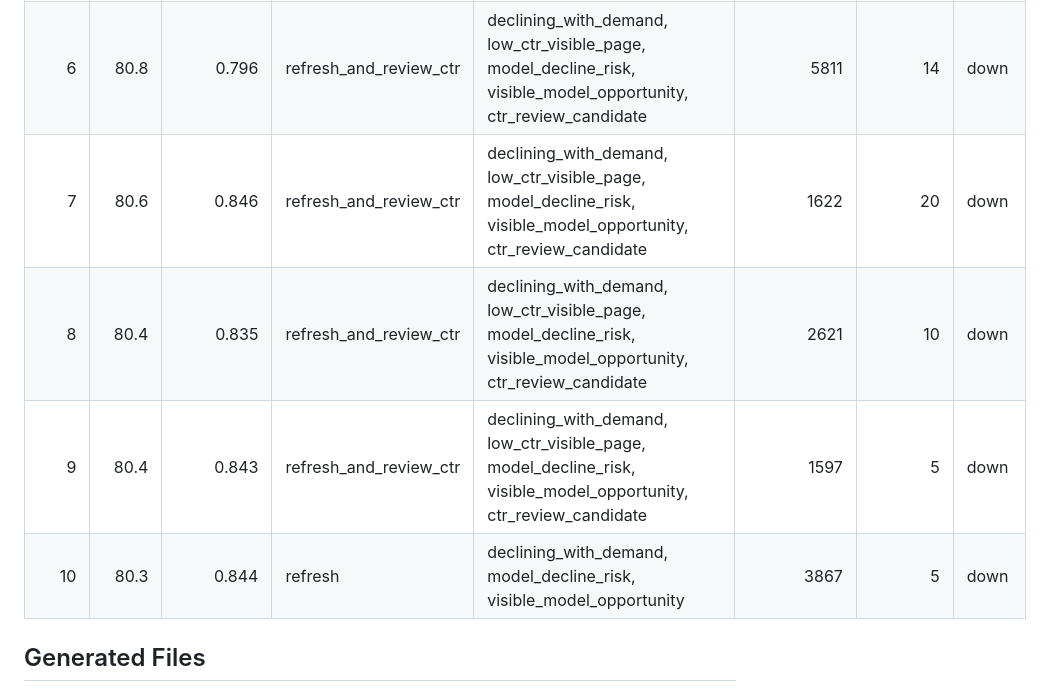
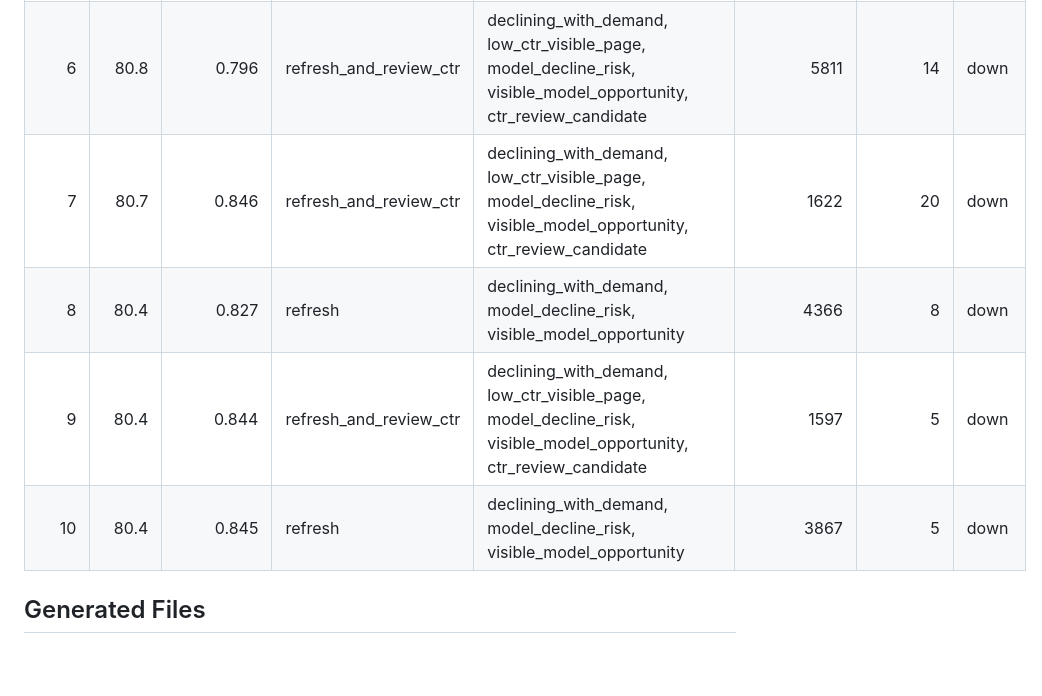
Before and after one commit to alteretzy/flyrank-ML-internship, a Markdown page: outputs/model_report.md, the part around one of its changes. GitHub-like rendering; blank space fills up the shorter version.

```diff
--- a/outputs/model_report.md
+++ b/outputs/model_report.md
@@ -58,8 +58,8 @@ Best model: `random_forest` selected by `precision_at_50`.
 | 6 | 80.8 | 0.796 | refresh_and_review_ctr | declining_with_demand, low_ctr_visible_page, model_decline_risk, visible_model_opportunity, ctr_review_candidate | 5811 | 14 | down |
-| 7 | 80.6 | 0.846 | refresh_and_review_ctr | declining_with_demand, low_ctr_visible_page, model_decline_risk, visible_model_opportunity, ctr_review_candidate | 1622 | 20 | down |
-| 8 | 80.4 | 0.835 | refresh_and_review_ctr | declining_with_demand, low_ctr_visible_page, model_decline_risk, visible_model_opportunity, ctr_review_candidate | 2621 | 10 | down |
-| 9 | 80.4 | 0.843 | refresh_and_review_ctr | declining_with_demand, low_ctr_visible_page, model_decline_risk, visible_model_opportunity, ctr_review_candidate | 1597 | 5 | down |
-| 10 | 80.3 | 0.844 | refresh | declining_with_demand, model_decline_risk, visible_model_opportunity | 3867 | 5 | down |
+| 7 | 80.7 | 0.846 | refresh_and_review_ctr | declining_with_demand, low_ctr_visible_page, model_decline_risk, visible_model_opportunity, ctr_review_candidate | 1622 | 20 | down |
+| 8 | 80.4 | 0.827 | refresh | declining_with_demand, model_decline_risk, visible_model_opportunity | 4366 | 8 | down |
+| 9 | 80.4 | 0.844 | refresh_and_review_ctr | declining_with_demand, low_ctr_visible_page, model_decline_risk, visible_model_opportunity, ctr_review_candidate | 1597 | 5 | down |
+| 10 | 80.4 | 0.845 | refresh | declining_with_demand, model_decline_risk, visible_model_opportunity | 3867 | 5 | down |
 
 ## Generated Files
 
```
Also changed, not shown: other parts of outputs/model_report.md (+20 -20 lines).
